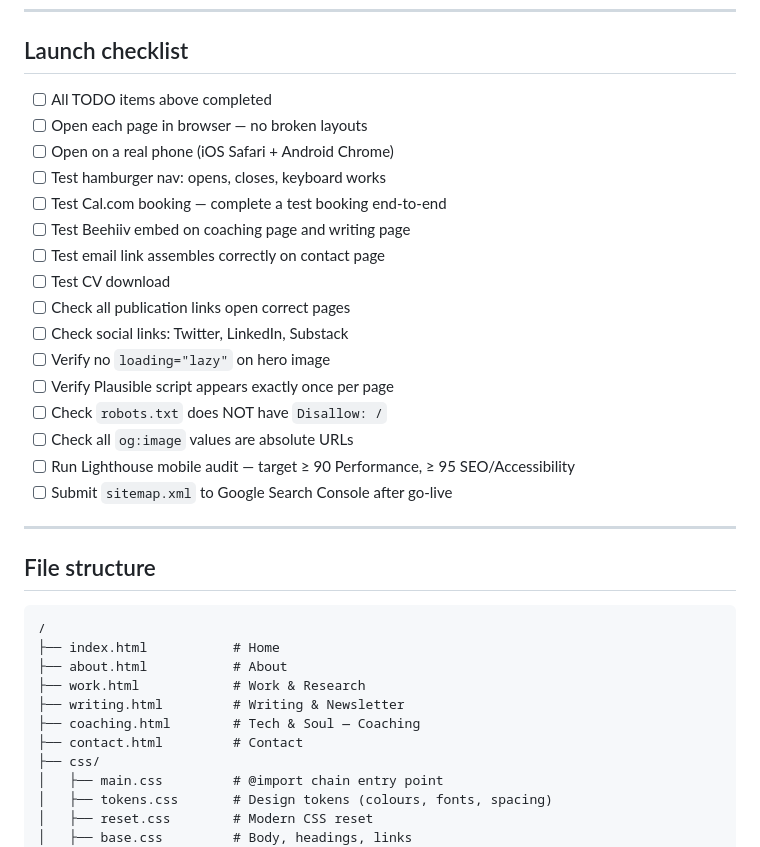
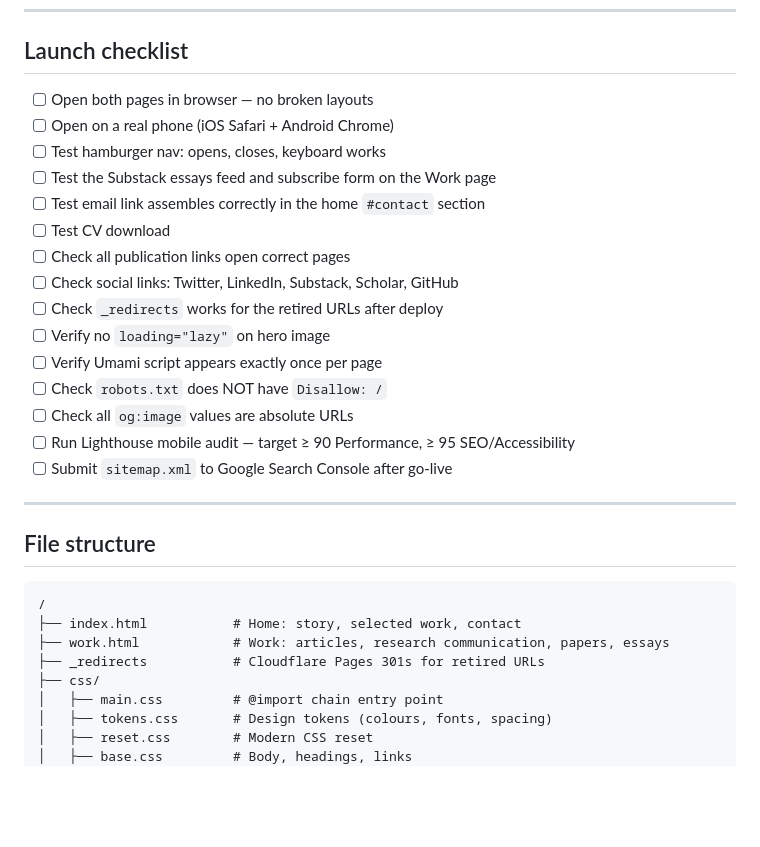
Before and after one commit to LindaPetrini/lindapetrini.com, a Markdown page: README.md, the part around one of its changes. Drawn GitHub-style; blank space fills up the shorter version.

````diff
--- a/README.md
+++ b/README.md
@@ -98,18 +72,17 @@ Alternative: **Netlify** — drag and drop the folder at netlify.com/drop
 
 ## Launch checklist
 
-- [ ] All TODO items above completed
-- [ ] Open each page in browser — no broken layouts
+- [ ] Open both pages in browser — no broken layouts
 - [ ] Open on a real phone (iOS Safari + Android Chrome)
 - [ ] Test hamburger nav: opens, closes, keyboard works
-- [ ] Test Cal.com booking — complete a test booking end-to-end
-- [ ] Test Beehiiv embed on coaching page and writing page
-- [ ] Test email link assembles correctly on contact page
+- [ ] Test the Substack essays feed and subscribe form on the Work page
+- [ ] Test email link assembles correctly in the home `#contact` section
 - [ ] Test CV download
 - [ ] Check all publication links open correct pages
-- [ ] Check social links: Twitter, LinkedIn, Substack
+- [ ] Check social links: Twitter, LinkedIn, Substack, Scholar, GitHub
+- [ ] Check `_redirects` works for the retired URLs after deploy
 - [ ] Verify no `loading="lazy"` on hero image
-- [ ] Verify Plausible script appears exactly once per page
+- [ ] Verify Umami script appears exactly once per page
 - [ ] Check `robots.txt` does NOT have `Disallow: /`
 - [ ] Check all `og:image` values are absolute URLs
 - [ ] Run Lighthouse mobile audit — target ≥ 90 Performance, ≥ 95 SEO/Accessibility
@@ -121,12 +94,9 @@ Alternative: **Netlify** — drag and drop the folder at netlify.com/drop
 
 ```
 /
-├── index.html           # Home
-├── about.html           # About
-├── work.html            # Work & Research
-├── writing.html         # Writing & Newsletter
-├── coaching.html        # Tech & Soul — Coaching
-├── contact.html         # Contact
+├── index.html           # Home: story, selected work, contact
+├── work.html            # Work: articles, research communication, papers, essays
+├── _redirects           # Cloudflare Pages 301s for retired URLs
 ├── css/
 │   ├── main.css         # @import chain entry point
 │   ├── tokens.css       # Design tokens (colours, fonts, spacing)
````
Also changed, not shown: other parts of README.md (+21 -47 lines), CLAUDE.md (+6 -2 lines).
